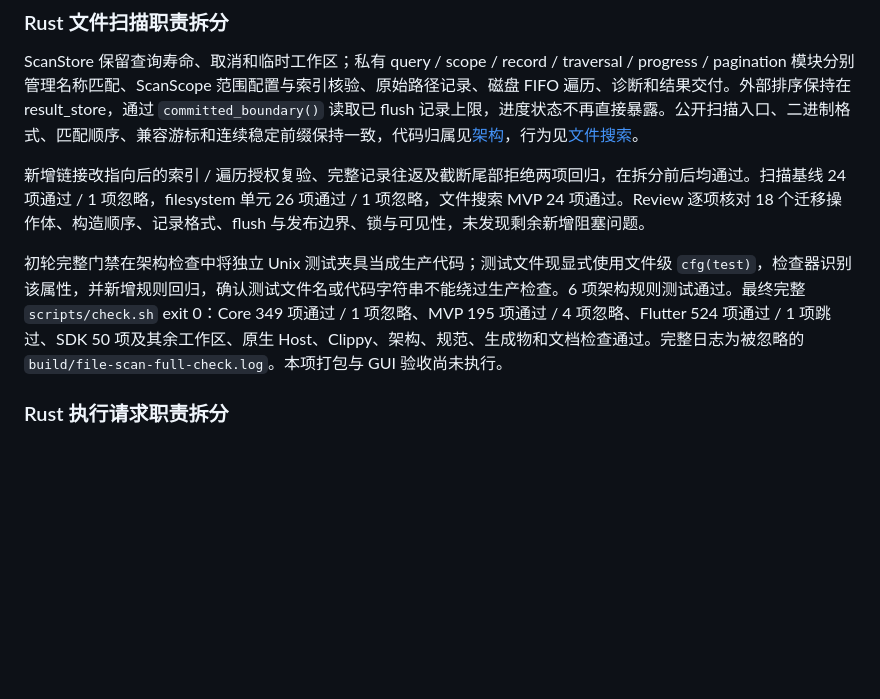
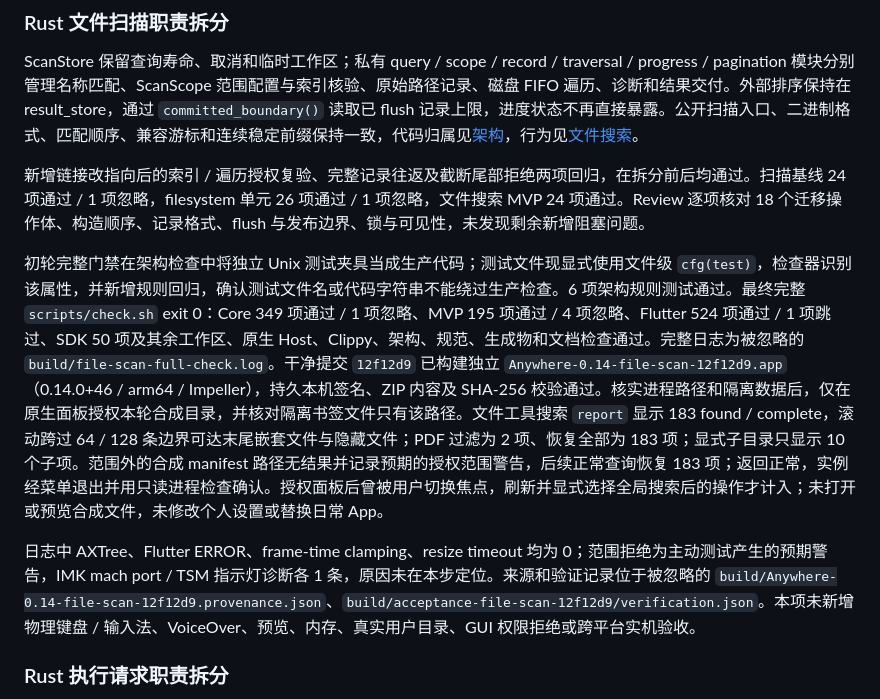
Before and after one commit to FantasyDream/Anywhere, a Markdown page: docs/mvp-v0.14.md, the part around the change. GitHub-like rendering; blank space fills up the shorter version.

Commit message:
Record file scan package and isolated search verification

```diff
--- a/docs/mvp-v0.14.md
+++ b/docs/mvp-v0.14.md
@@ -46,7 +46,9 @@ ScanStore 保留查询寿命、取消和临时工作区；私有 query / scope /
 
 新增链接改指向后的索引 / 遍历授权复验、完整记录往返及截断尾部拒绝两项回归，在拆分前后均通过。扫描基线 24 项通过 / 1 项忽略，filesystem 单元 26 项通过 / 1 项忽略，文件搜索 MVP 24 项通过。Review 逐项核对 18 个迁移操作体、构造顺序、记录格式、flush 与发布边界、锁与可见性，未发现剩余新增阻塞问题。
 
-初轮完整门禁在架构检查中将独立 Unix 测试夹具当成生产代码；测试文件现显式使用文件级 `cfg(test)`，检查器识别该属性，并新增规则回归，确认测试文件名或代码字符串不能绕过生产检查。6 项架构规则测试通过。最终完整 `scripts/check.sh` exit 0：Core 349 项通过 / 1 项忽略、MVP 195 项通过 / 4 项忽略、Flutter 524 项通过 / 1 项跳过、SDK 50 项及其余工作区、原生 Host、Clippy、架构、规范、生成物和文档检查通过。完整日志为被忽略的 `build/file-scan-full-check.log`。本项打包与 GUI 验收尚未执行。
+初轮完整门禁在架构检查中将独立 Unix 测试夹具当成生产代码；测试文件现显式使用文件级 `cfg(test)`，检查器识别该属性，并新增规则回归，确认测试文件名或代码字符串不能绕过生产检查。6 项架构规则测试通过。最终完整 `scripts/check.sh` exit 0：Core 349 项通过 / 1 项忽略、MVP 195 项通过 / 4 项忽略、Flutter 524 项通过 / 1 项跳过、SDK 50 项及其余工作区、原生 Host、Clippy、架构、规范、生成物和文档检查通过。完整日志为被忽略的 `build/file-scan-full-check.log`。干净提交 `12f12d9` 已构建独立 `Anywhere-0.14-file-scan-12f12d9.app`（0.14.0+46 / arm64 / Impeller），持久本机签名、ZIP 内容及 SHA-256 校验通过。核实进程路径和隔离数据后，仅在原生面板授权本轮合成目录，并核对隔离书签文件只有该路径。文件工具搜索 `report` 显示 183 found / complete，滚动跨过 64 / 128 条边界可达末尾嵌套文件与隐藏文件；PDF 过滤为 2 项、恢复全部为 183 项；显式子目录只显示 10 个子项。范围外的合成 manifest 路径无结果并记录预期的授权范围警告，后续正常查询恢复 183 项；返回正常，实例经菜单退出并用只读进程检查确认。授权面板后曾被用户切换焦点，刷新并显式选择全局搜索后的操作才计入；未打开或预览合成文件，未修改个人设置或替换日常 App。
+
+日志中 AXTree、Flutter ERROR、frame-time clamping、resize timeout 均为 0；范围拒绝为主动测试产生的预期警告，IMK mach port / TSM 指示灯诊断各 1 条，原因未在本步定位。来源和验证记录位于被忽略的 `build/Anywhere-0.14-file-scan-12f12d9.provenance.json`、`build/acceptance-file-scan-12f12d9/verification.json`。本项未新增物理键盘 / 输入法、VoiceOver、预览、内存、真实用户目录、GUI 权限拒绝或跨平台实机验收。
 
 ### Rust 执行请求职责拆分
 
```
